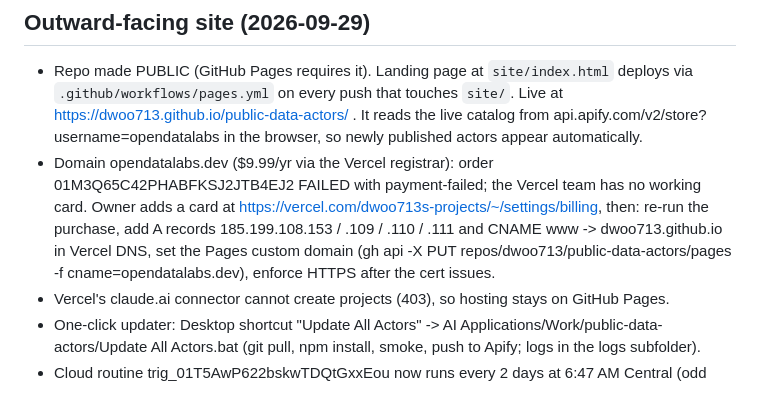
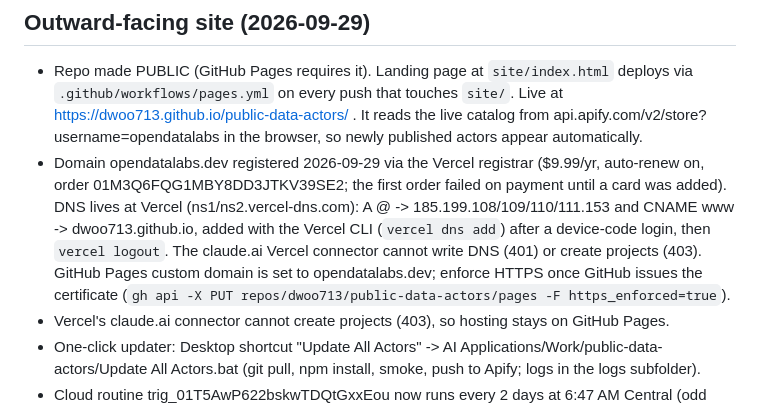
Before and after one commit to dwoo713/public-data-actors, a Markdown page: STATUS.md, the part around the change. Drawn GitHub-style.

Commit message:
STATUS: opendatalabs.dev registered and pointed at GitHub Pages
Co-Authored-By: Claude Fable 5.1 <noreply@anthropic.com>

```diff
--- a/STATUS.md
+++ b/STATUS.md
@@ -17,7 +17,7 @@
 
 ## Outward-facing site (2026-09-29)
 - Repo made PUBLIC (GitHub Pages requires it). Landing page at `site/index.html` deploys via `.github/workflows/pages.yml` on every push that touches `site/`. Live at https://dwoo713.github.io/public-data-actors/ . It reads the live catalog from api.apify.com/v2/store?username=opendatalabs in the browser, so newly published actors appear automatically.
-- Domain opendatalabs.dev ($9.99/yr via the Vercel registrar): order 01M3Q65C42PHABFKSJ2JTB4EJ2 FAILED with payment-failed; the Vercel team has no working card. Owner adds a card at https://vercel.com/dwoo713s-projects/~/settings/billing, then: re-run the purchase, add A records 185.199.108.153 / .109 / .110 / .111 and CNAME www -> dwoo713.github.io in Vercel DNS, set the Pages custom domain (gh api -X PUT repos/dwoo713/public-data-actors/pages -f cname=opendatalabs.dev), enforce HTTPS after the cert issues.
+- Domain opendatalabs.dev registered 2026-09-29 via the Vercel registrar ($9.99/yr, auto-renew on, order 01M3Q6FQG1MBY8DD3JTKV39SE2; the first order failed on payment until a card was added). DNS lives at Vercel (ns1/ns2.vercel-dns.com): A @ -> 185.199.108/109/110/111.153 and CNAME www -> dwoo713.github.io, added with the Vercel CLI (`vercel dns add`) after a device-code login, then `vercel logout`. The claude.ai Vercel connector cannot write DNS (401) or create projects (403). GitHub Pages custom domain is set to opendatalabs.dev; enforce HTTPS once GitHub issues the certificate (`gh api -X PUT repos/dwoo713/public-data-actors/pages -F https_enforced=true`).
 - Vercel's claude.ai connector cannot create projects (403), so hosting stays on GitHub Pages.
 - One-click updater: Desktop shortcut "Update All Actors" -> AI Applications/Work/public-data-actors/Update All Actors.bat (git pull, npm install, smoke, push to Apify; logs in the logs subfolder).
 - Cloud routine trig_01T5AwP622bskwTDQtGxxEou now runs every 2 days at 6:47 AM Central (odd days of the month). It still needs APIFY_TOKEN in the Donavon Cloud environment to push fixes.
```
